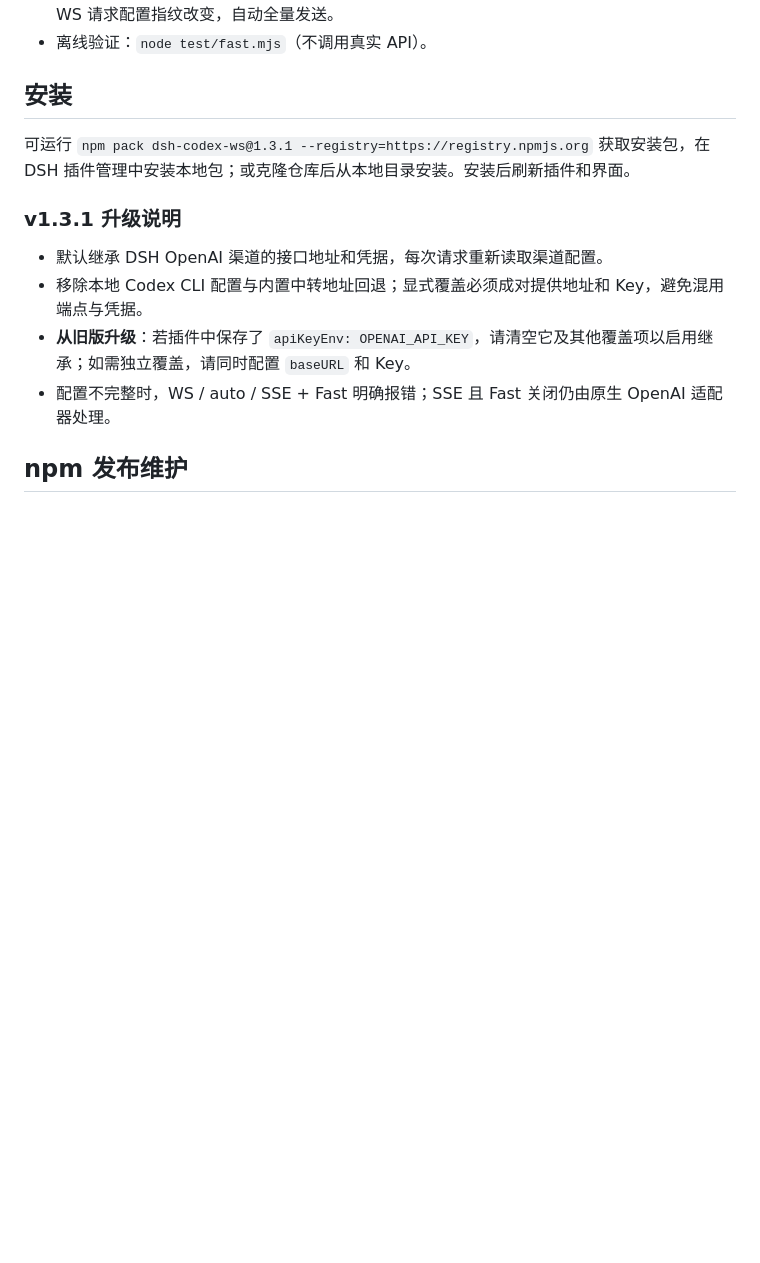
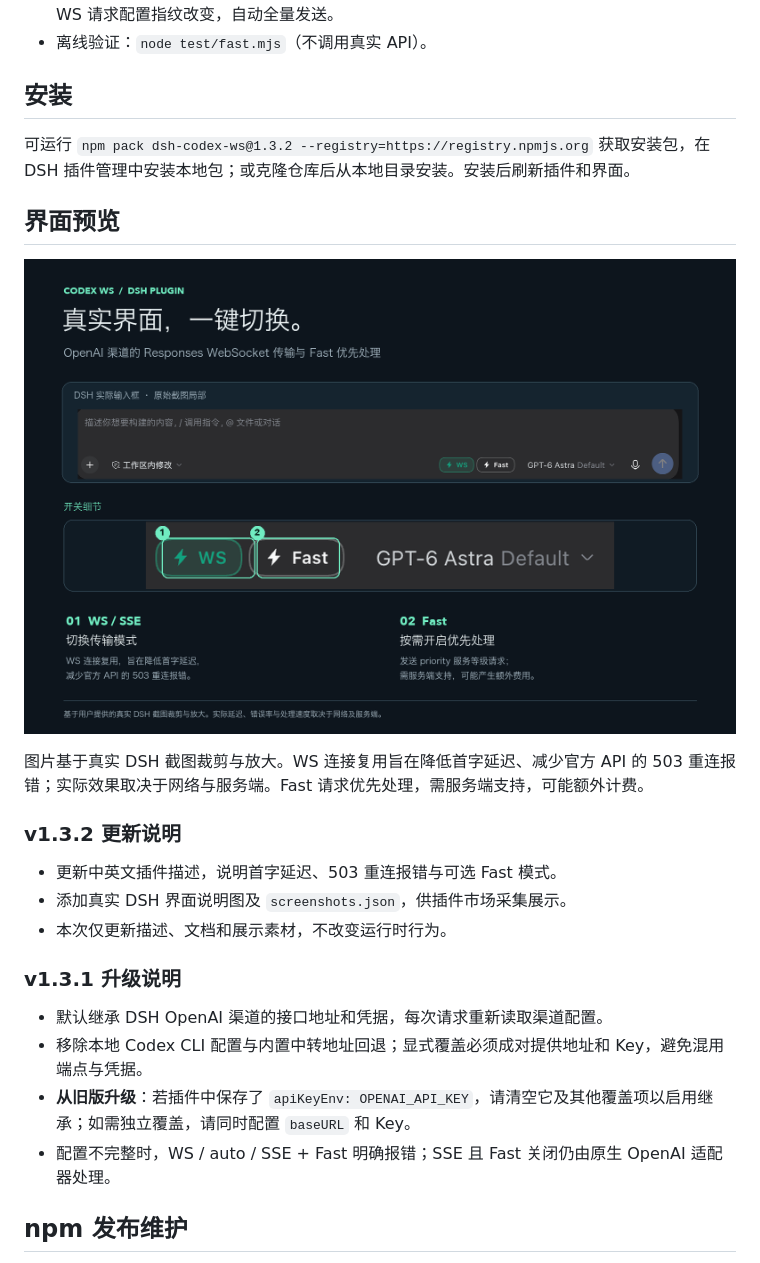
Before and after one commit to kiritoko1029/dsh-codex-ws, a Markdown page: README.md, the part around the change. Drawn GitHub-style; pictures changed too: assets/codex-ws-real-ui.png (added); blank space fills up the shorter version.

Commit message:
Release v1.3.2: add real DSH storefront screenshot and refresh descriptions

```diff
--- a/README.md
+++ b/README.md
@@ -28,7 +28,19 @@ WS / SSE 按钮旁新增独立 **Fast** 按钮，默认关闭，开启后高亮
 
 ## 安装
 
-可运行 `npm pack dsh-codex-ws@1.3.1 --registry=https://registry.npmjs.org` 获取安装包，在 DSH 插件管理中安装本地包；或克隆仓库后从本地目录安装。安装后刷新插件和界面。
+可运行 `npm pack dsh-codex-ws@1.3.2 --registry=https://registry.npmjs.org` 获取安装包，在 DSH 插件管理中安装本地包；或克隆仓库后从本地目录安装。安装后刷新插件和界面。
+
+## 界面预览
+
+![DSH 实际输入框中的 WS/SSE 与 Fast 开关及功能说明](assets/codex-ws-real-ui.png)
+
+图片基于真实 DSH 截图裁剪与放大。WS 连接复用旨在降低首字延迟、减少官方 API 的 503 重连报错；实际效果取决于网络与服务端。Fast 请求优先处理，需服务端支持，可能额外计费。
+
+### v1.3.2 更新说明
+
+- 更新中英文插件描述，说明首字延迟、503 重连报错与可选 Fast 模式。
+- 添加真实 DSH 界面说明图及 `screenshots.json`，供插件市场采集展示。
+- 本次仅更新描述、文档和展示素材，不改变运行时行为。
 
 ### v1.3.1 升级说明
 
```
Also changed, not shown: 4 other files.
